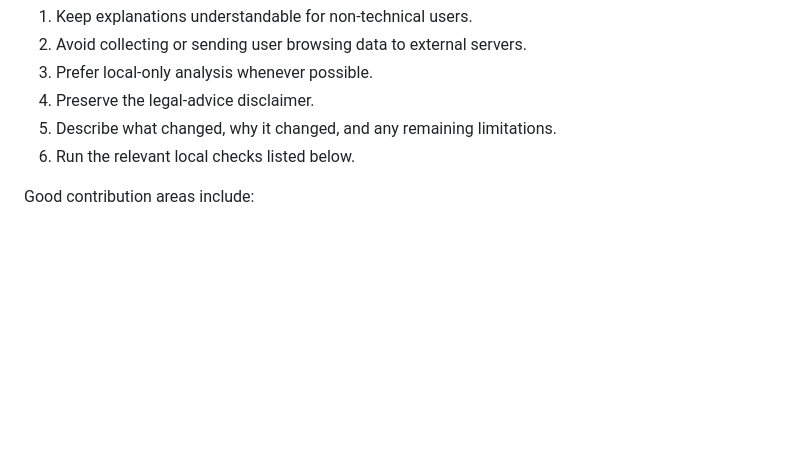
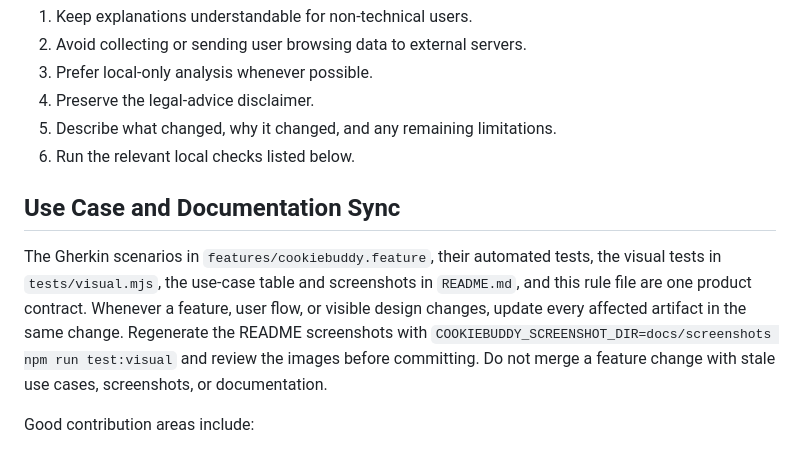
Before and after one commit to Ben1991/CookieBuddy, a Markdown page: agent.md, the part around the change. Drawn GitHub-style; blank space fills up the shorter version.

```diff
--- a/agent.md
+++ b/agent.md
@@ -18,6 +18,10 @@ Before opening a change:
 4. Preserve the legal-advice disclaimer.
 5. Describe what changed, why it changed, and any remaining limitations.
 6. Run the relevant local checks listed below.
+
+## Use Case and Documentation Sync
+
+The Gherkin scenarios in `features/cookiebuddy.feature`, their automated tests, the visual tests in `tests/visual.mjs`, the use-case table and screenshots in `README.md`, and this rule file are one product contract. Whenever a feature, user flow, or visible design changes, update every affected artifact in the same change. Regenerate the README screenshots with `COOKIEBUDDY_SCREENSHOT_DIR=docs/screenshots npm run test:visual` and review the images before committing. Do not merge a feature change with stale use cases, screenshots, or documentation.
 
 Good contribution areas include:
 
```
Also changed, not shown: README.md (+30 -10 lines), docs/screenshots/delta-audit.png (added), docs/screenshots/popup-overview.png (added), 1 other file.
